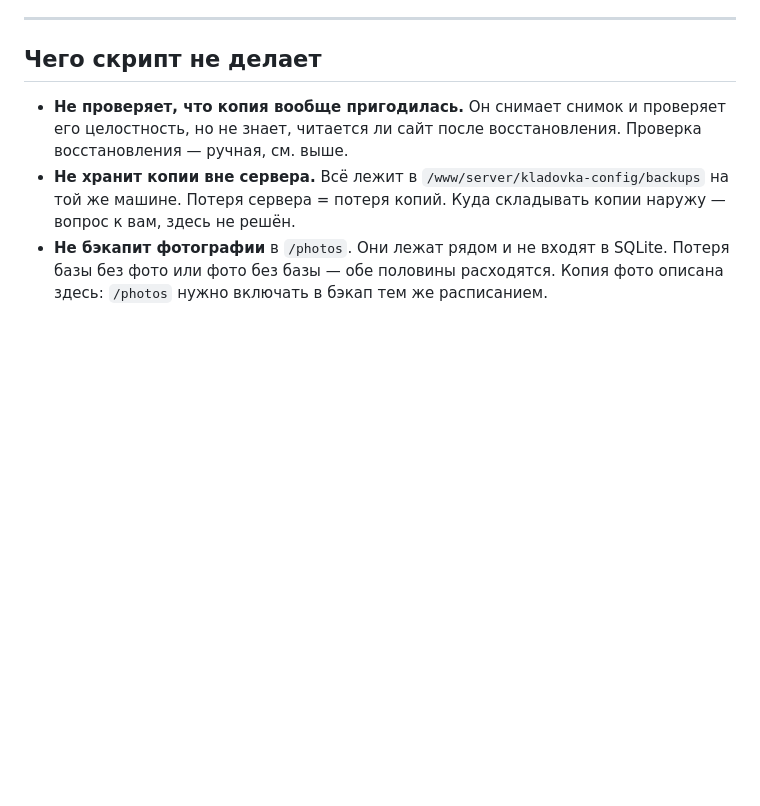
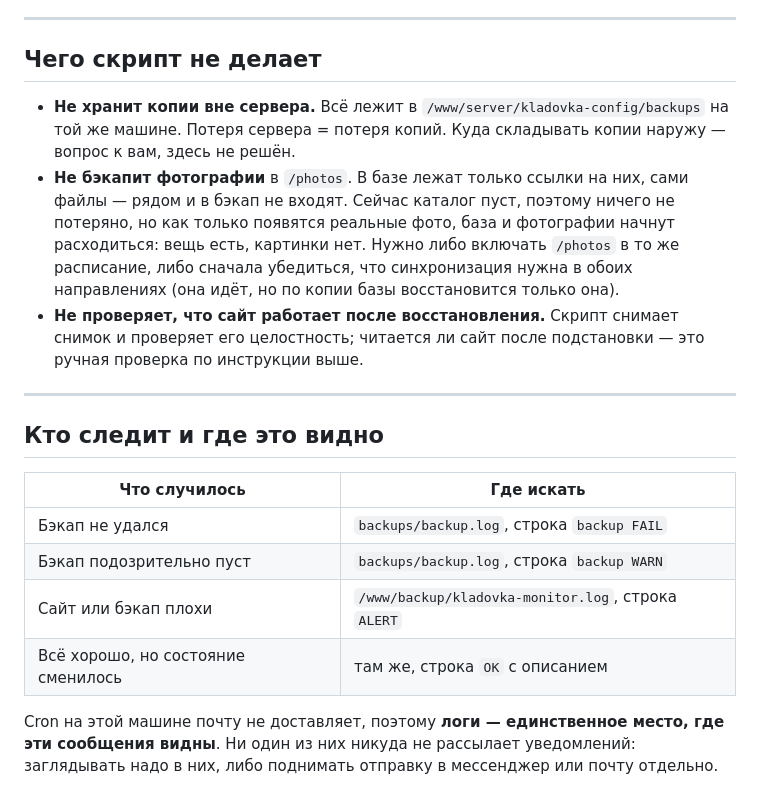
Before and after one commit to ByteMe74/Kladovka, a Markdown page: android/BACKUP.md, the part around one of its changes. GitHub-like rendering; blank space fills up the shorter version.

```diff
--- a/android/BACKUP.md
+++ b/android/BACKUP.md
@@ -127,12 +176,30 @@ curl -s -o /dev/null -w '%{http_code}\n' https://kladovka.dr6ter.ru/api.php?acti
 
 ## Чего скрипт не делает
 
-- **Не проверяет, что копия вообще пригодилась.** Он снимает снимок и проверяет
-  его целостность, но не знает, читается ли сайт после восстановления. Проверка
-  восстановления — ручная, см. выше.
 - **Не хранит копии вне сервера.** Всё лежит в `/www/server/kladovka-config/backups`
   на той же машине. Потеря сервера = потеря копий. Куда складывать копии наружу —
   вопрос к вам, здесь не решён.
-- **Не бэкапит фотографии** в `/photos`. Они лежат рядом и не входят в SQLite.
-  Потеря базы без фото или фото без базы — обе половины расходятся. Копия фото
-  описана здесь: `/photos` нужно включать в бэкап тем же расписанием.
+- **Не бэкапит фотографии** в `/photos`. В базе лежат только ссылки на них,
+  сами файлы — рядом и в бэкап не входят. Сейчас каталог пуст, поэтому ничего не
+  потеряно, но как только появятся реальные фото, база и фотографии начнут
+  расходиться: вещь есть, картинки нет. Нужно либо включать `/photos` в то же
+  расписание, либо сначала убедиться, что синхронизация нужна в обоих направлениях
+  (она идёт, но по копии базы восстановится только она).
+- **Не проверяет, что сайт работает после восстановления.** Скрипт снимает снимок
+  и проверяет его целостность; читается ли сайт после подстановки — это ручная
+  проверка по инструкции выше.
+
+---
+
+## Кто следит и где это видно
+
+| Что случилось | Где искать |
+|---|---|
+| Бэкап не удался | `backups/backup.log`, строка `backup FAIL` |
+| Бэкап подозрительно пуст | `backups/backup.log`, строка `backup WARN` |
+| Сайт или бэкап плохи | `/www/backup/kladovka-monitor.log`, строка `ALERT` |
+| Всё хорошо, но состояние сменилось | там же, строка `OK` с описанием |
+
+Cron на этой машине почту не доставляет, поэтому **логи — единственное место,
+где эти сообщения видны**. Ни один из них никуда не рассылает уведомлений:
+заглядывать надо в них, либо поднимать отправку в мессенджер или почту отдельно.
```
Also changed, not shown: other parts of android/BACKUP.md (+50 -1 lines).
